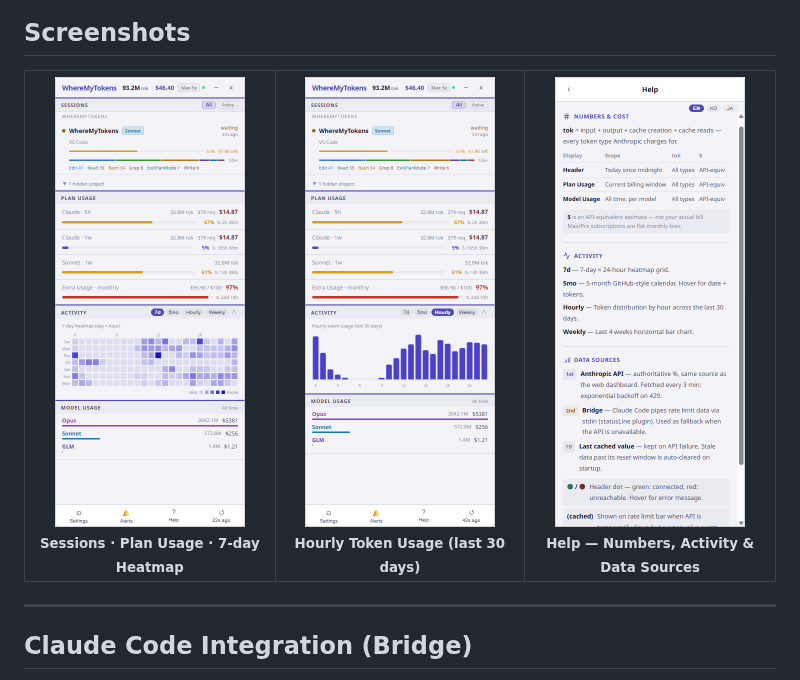
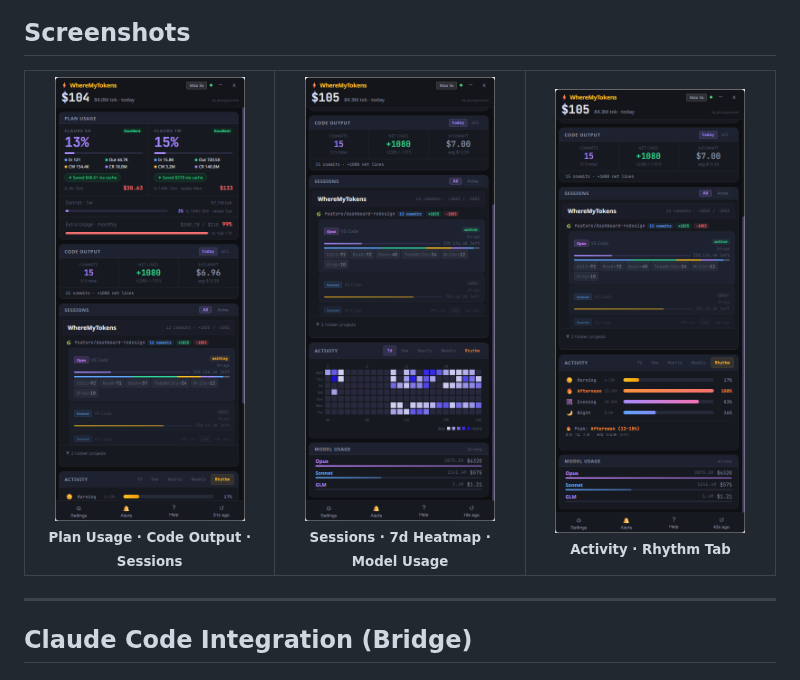
Before and after one commit to jeongwookie/WhereMyTokens, a Markdown page: README.md, the part around one of its changes. Drawn GitHub-style; pictures changed too: assets/screenshot-dashboard.png (added), assets/screenshot-help.png, assets/screenshot-hourly.png (deleted).

```diff
--- a/README.md
+++ b/README.md
@@ -39,16 +47,16 @@ Sits quietly in your taskbar and shows Claude Code usage — tokens, costs, sess
 <table align="center">
   <tr>
     <td align="center" width="230">
-      <img src="assets/screenshot-main.png" width="190" alt="Sessions, plan usage bars, 7-day heatmap, and model breakdown" /><br/>
-      <sub><b>Sessions · Plan Usage · 7-day Heatmap</b></sub>
+      <img src="assets/screenshot-main.png" width="190" alt="Header, Plan Usage bars, Code Output, and session list" /><br/>
+      <sub><b>Plan Usage · Code Output · Sessions</b></sub>
     </td>
     <td align="center" width="230">
-      <img src="assets/screenshot-hourly.png" width="190" alt="Hourly token usage bar chart for the last 30 days" /><br/>
-      <sub><b>Hourly Token Usage (last 30 days)</b></sub>
+      <img src="assets/screenshot-dashboard.png" width="190" alt="Full dashboard with sessions, 7-day heatmap, and model breakdown" /><br/>
+      <sub><b>Sessions · 7d Heatmap · Model Usage</b></sub>
     </td>
     <td align="center" width="230">
-      <img src="assets/screenshot-help.png" width="190" alt="Help view — Numbers, Activity, and Data Sources explained" /><br/>
-      <sub><b>Help — Numbers, Activity &amp; Data Sources</b></sub>
+      <img src="assets/screenshot-rhythm.png" width="190" alt="Rhythm tab showing time-of-day coding patterns with gradient bars" /><br/>
+      <sub><b>Activity · Rhythm Tab</b></sub>
     </td>
   </tr>
 </table>
```
Also changed, not shown: other parts of README.md (+8 -0 lines), README.ja.md (+14 -6 lines), README.ko.md (+14 -6 lines), 1 other file.
